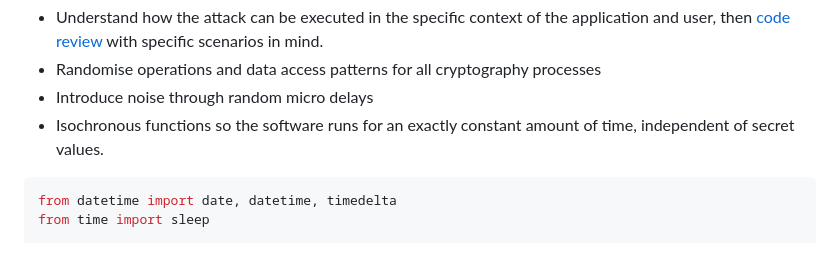
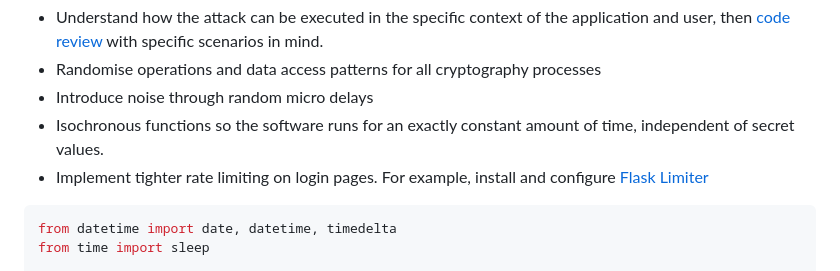
Before and after one commit to TempeHS/The_Unsecure_PWA, a Markdown page: .student_resources/file_attacks_and_side_channel_attacks/README.md, the part around the change. Rendered like a GitHub page.

````diff
--- a/.student_resources/file_attacks_and_side_channel_attacks/README.md
+++ b/.student_resources/file_attacks_and_side_channel_attacks/README.md
@@ -34,6 +34,7 @@ Side-channel attacks can be tricky to defend against. They are difficult to dete
 - Randomise operations and data access patterns for all cryptography processes
 - Introduce noise through random micro delays
 - Isochronous functions so the software runs for an exactly constant amount of time, independent of secret values.
+- Implement tighter rate limiting on login pages. For example, install and configure [Flask Limiter](https://flask-limiter.readthedocs.io/en/stable/)
 
 ```python
 from datetime import date, datetime, timedelta
````
